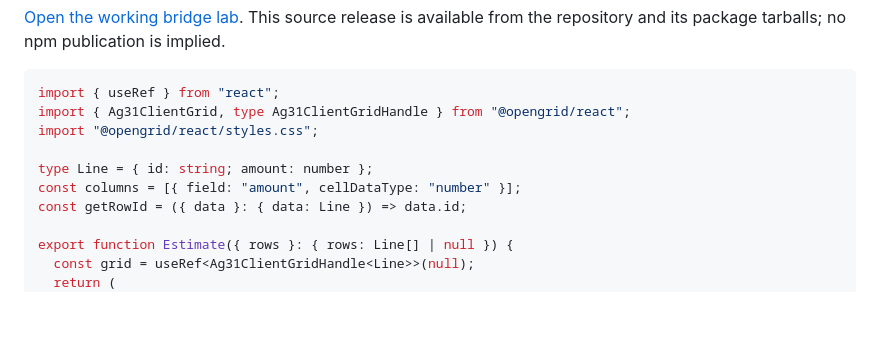
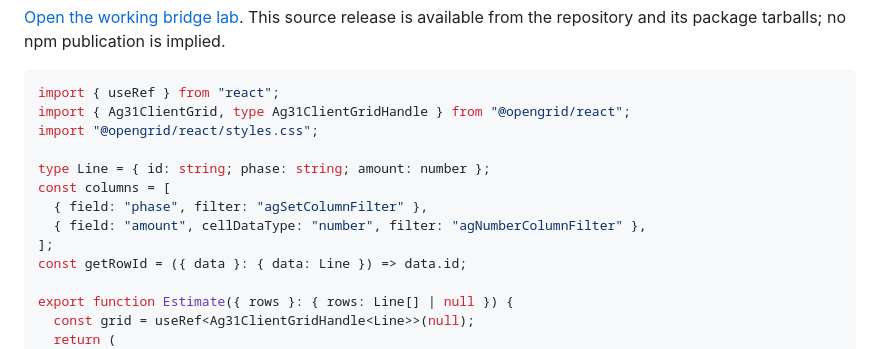
Before and after one commit to mr-rafiq/opengrid, a Markdown page: docs/LEGACY_REACT_BRIDGE.md, the part around the change. Rendered like a GitHub page; blank space fills up the shorter version.

Commit message:
docs: enable fields used by source filter quick start

```diff
--- a/docs/LEGACY_REACT_BRIDGE.md
+++ b/docs/LEGACY_REACT_BRIDGE.md
@@ -9,8 +9,11 @@ import { useRef } from "react";
 import { Ag31ClientGrid, type Ag31ClientGridHandle } from "@opengrid/react";
 import "@opengrid/react/styles.css";
 
-type Line = { id: string; amount: number };
-const columns = [{ field: "amount", cellDataType: "number" }];
+type Line = { id: string; phase: string; amount: number };
+const columns = [
+  { field: "phase", filter: "agSetColumnFilter" },
+  { field: "amount", cellDataType: "number", filter: "agNumberColumnFilter" },
+];
 const getRowId = ({ data }: { data: Line }) => data.id;
 
 export function Estimate({ rows }: { rows: Line[] | null }) {
```
